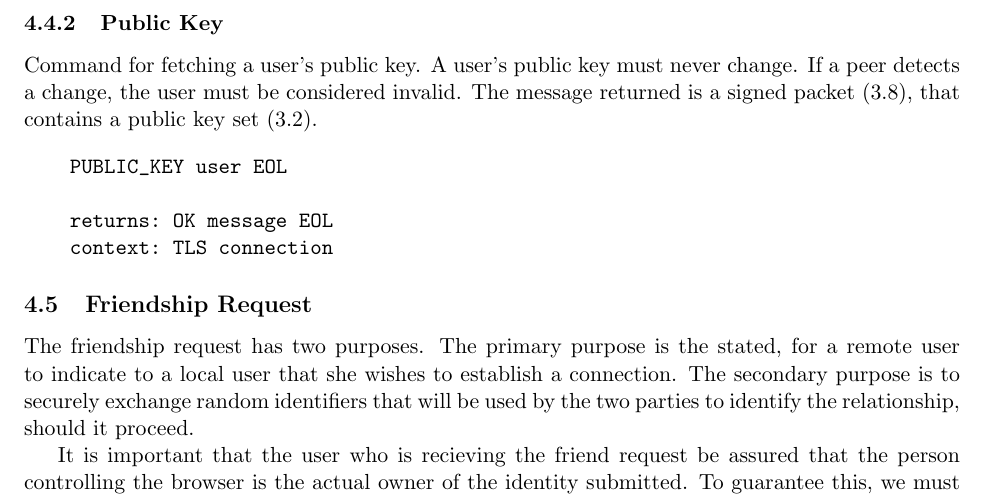
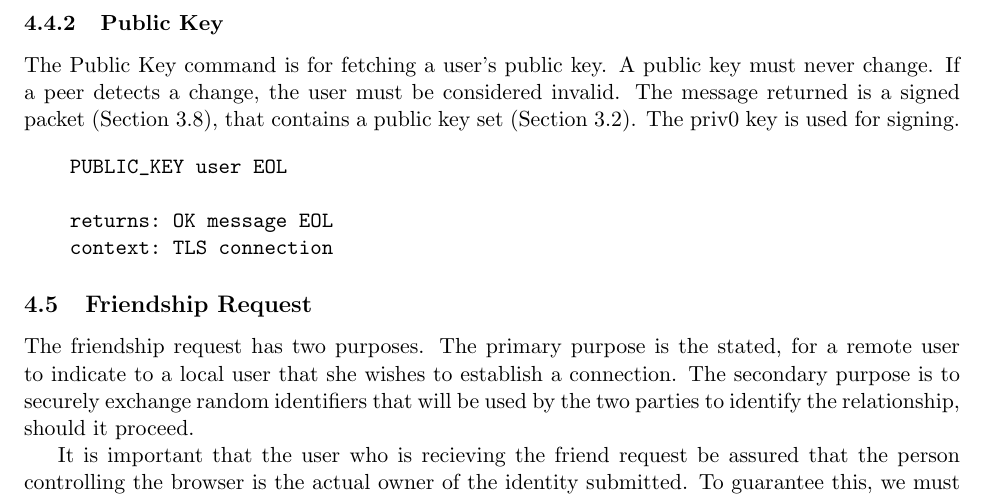
Before and after one commit to DSNP/DSNP, a LaTeX document (dsnp-spec.tex): part of page 11 of 20, cut so that both start at the same text. Compiled offline with pdfLaTeX.

Commit message:
Minor improvements to the description of the Public Key command. refs #180.

```diff
--- a/dsnp-spec.tex
+++ b/dsnp-spec.tex
@@ -612,10 +612,11 @@ should be!
 
 \subsubsection{Public Key}
 
-Command for fetching a user's public key. A user's public key must never
-change. If a peer detects a change, the user must be considered invalid. The
-message returned is a signed packet (\ref{signed-packet}), that contains a
-public key set (\ref{public-key-set}).
+The Public Key command is for fetching a user's public key. A public key must
+never change. If a peer detects a change, the user must be considered invalid.
+The message returned is a signed packet (Section \ref{signed-packet}), that
+contains a public key set (Section \ref{public-key-set}). The priv0 key is used
+for signing.
 
 \vspace{10pt}
 \begin{verbatim}
```
